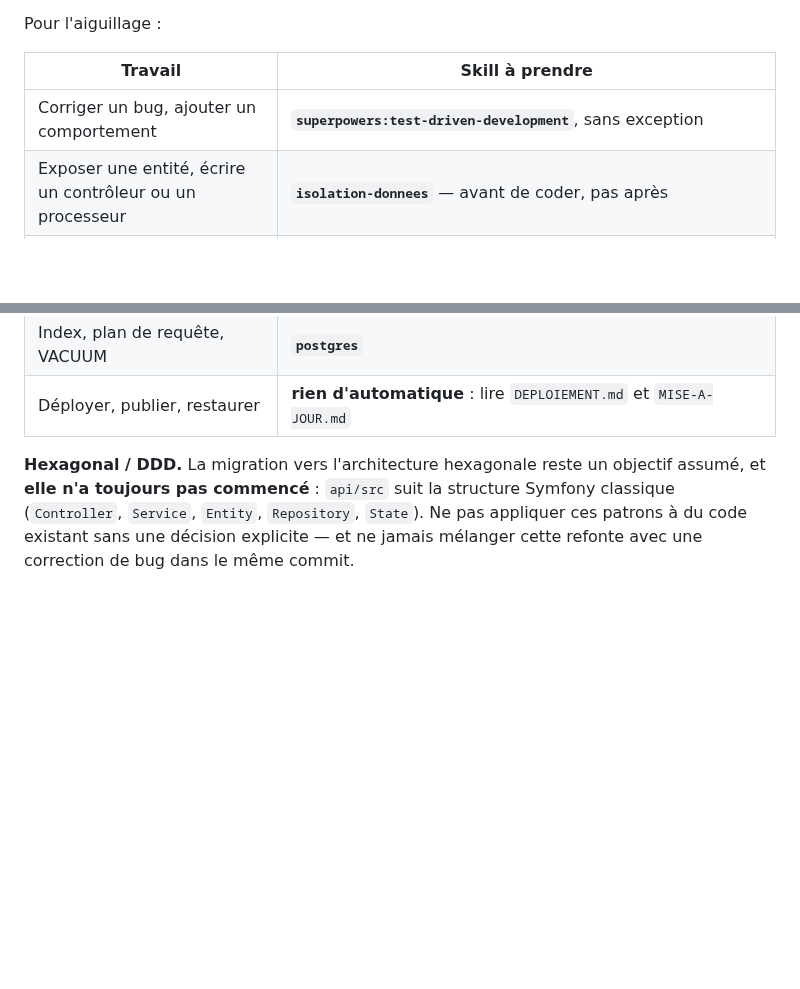
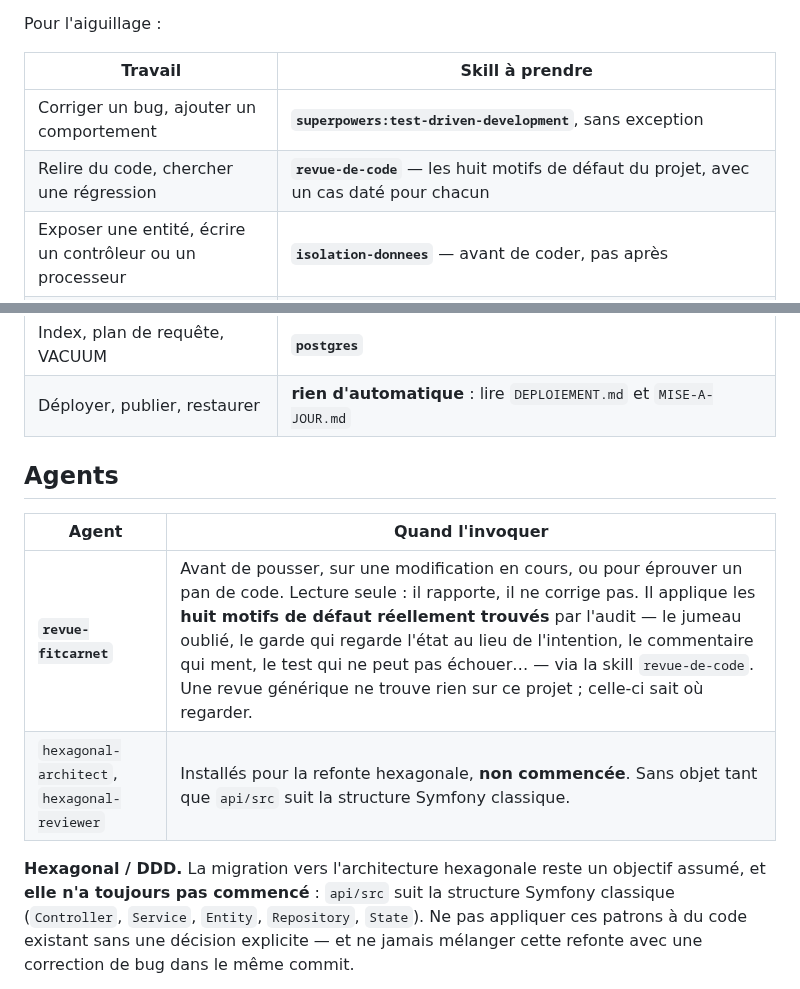
Before and after one commit to mickaelpol/fitcarnet, a Markdown page: CLAUDE.md, 2 parts joined by grey strips. GitHub-like rendering; blank space fills up the shorter version.

```diff
--- a/CLAUDE.md
+++ b/CLAUDE.md
@@ -200,6 +200,7 @@ Pour l'aiguillage :
 | Travail | Skill à prendre |
 |---|---|
 | Corriger un bug, ajouter un comportement | **`superpowers:test-driven-development`**, sans exception |
+| Relire du code, chercher une régression | **`revue-de-code`** — les huit motifs de défaut du projet, avec un cas daté pour chacun |
 | Exposer une entité, écrire un contrôleur ou un processeur | **`isolation-donnees`** — avant de coder, pas après |
 | Écrire un test API | **`tests-api`** d'abord — le motif du projet ; **`superpowers-symfony:tdd-with-phpunit`** pour le générique PHPUnit (le projet n'est pas en Pest) |
 | Toucher à `front/src` ou `front/app` | **`front-fitcarnet`** |
@@ -212,6 +213,13 @@ Pour l'aiguillage :
 | Après un `eas update` : est-il arrivé sur les téléphones | **`expo:eas-update-insights`** — aucune skill ne couvre la publication elle-même, c'est `publier.sh` |
 | Index, plan de requête, VACUUM | **`postgres`** |
 | Déployer, publier, restaurer | **rien d'automatique** : lire `DEPLOIEMENT.md` et `MISE-A-JOUR.md` |
+
+## Agents
+
+| Agent | Quand l'invoquer |
+|---|---|
+| **`revue-fitcarnet`** | Avant de pousser, sur une modification en cours, ou pour éprouver un pan de code. Lecture seule : il rapporte, il ne corrige pas. Il applique les **huit motifs de défaut réellement trouvés** par l'audit — le jumeau oublié, le garde qui regarde l'état au lieu de l'intention, le commentaire qui ment, le test qui ne peut pas échouer… — via la skill `revue-de-code`. Une revue générique ne trouve rien sur ce projet ; celle-ci sait où regarder. |
+| `hexagonal-architect`, `hexagonal-reviewer` | Installés pour la refonte hexagonale, **non commencée**. Sans objet tant que `api/src` suit la structure Symfony classique. |
 
 **Hexagonal / DDD.** La migration vers l'architecture hexagonale reste un objectif
 assumé, et **elle n'a toujours pas commencé** : `api/src` suit la structure Symfony
```
Also changed, not shown: .claude/agents/revue-fitcarnet.md (added, +117 -0 lines), 1 other file.
